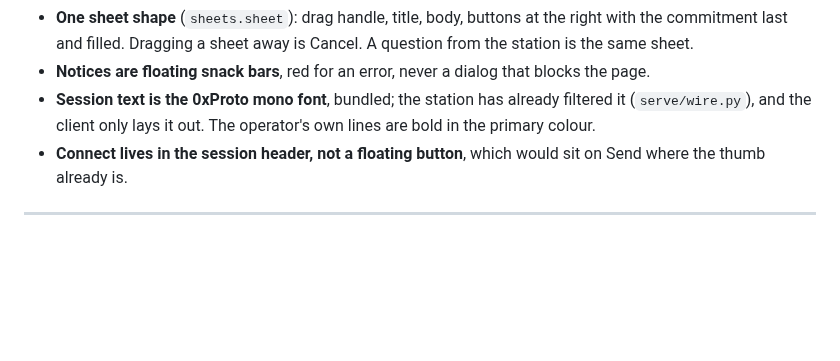
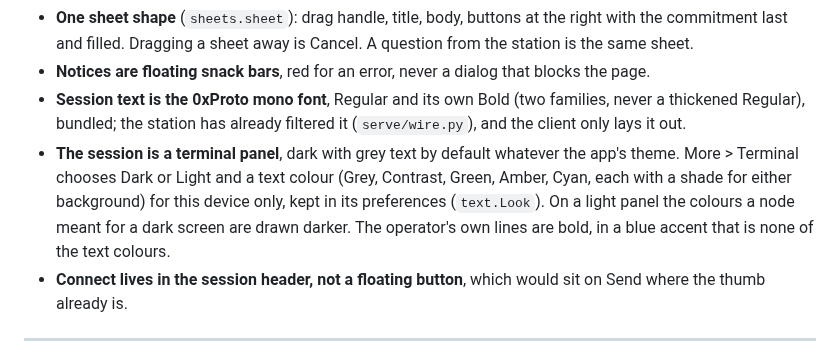
Before and after one commit to bradbrownjr/kissterm, a Markdown page: DESIGN.md, the part around the change. Drawn GitHub-style; blank space fills up the shorter version.

```diff
--- a/DESIGN.md
+++ b/DESIGN.md
@@ -691,9 +691,16 @@ and do not apply there; these do.
   sheet away is Cancel. A question from the station is the same sheet.
 - **Notices are floating snack bars**, red for an error, never a dialog
   that blocks the page.
-- **Session text is the 0xProto mono font**, bundled; the station has
+- **Session text is the 0xProto mono font**, Regular and its own Bold
+  (two families, never a thickened Regular), bundled; the station has
   already filtered it (`serve/wire.py`), and the client only lays it out.
-  The operator's own lines are bold in the primary colour.
+- **The session is a terminal panel**, dark with grey text by default
+  whatever the app's theme. More > Terminal chooses Dark or Light and a
+  text colour (Grey, Contrast, Green, Amber, Cyan, each with a shade for
+  either background) for this device only, kept in its preferences
+  (`text.Look`). On a light panel the colours a node meant for a dark
+  screen are drawn darker. The operator's own lines are bold, in a blue
+  accent that is none of the text colours.
 - **Connect lives in the session header, not a floating button**, which
   would sit on Send where the thumb already is.
 
```
Also changed, not shown: docs/CHANGELOG.md (+16 -0 lines), docs/GUIDE.md (+7 -3 lines), assets/screenshot-phone.png, 10 other files.
